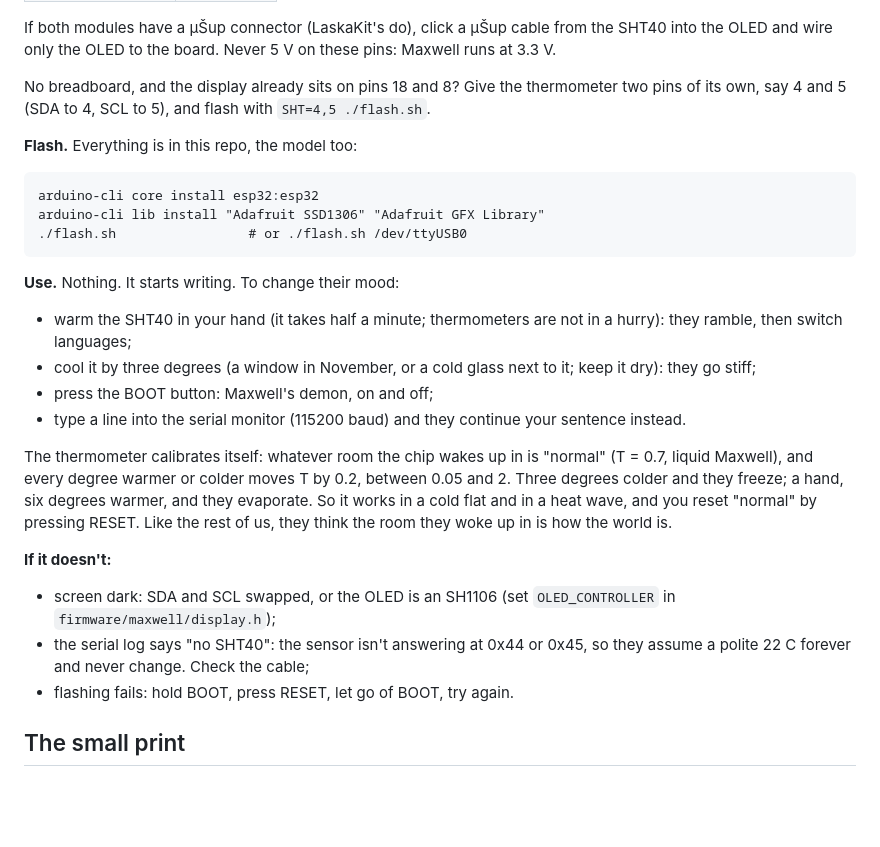
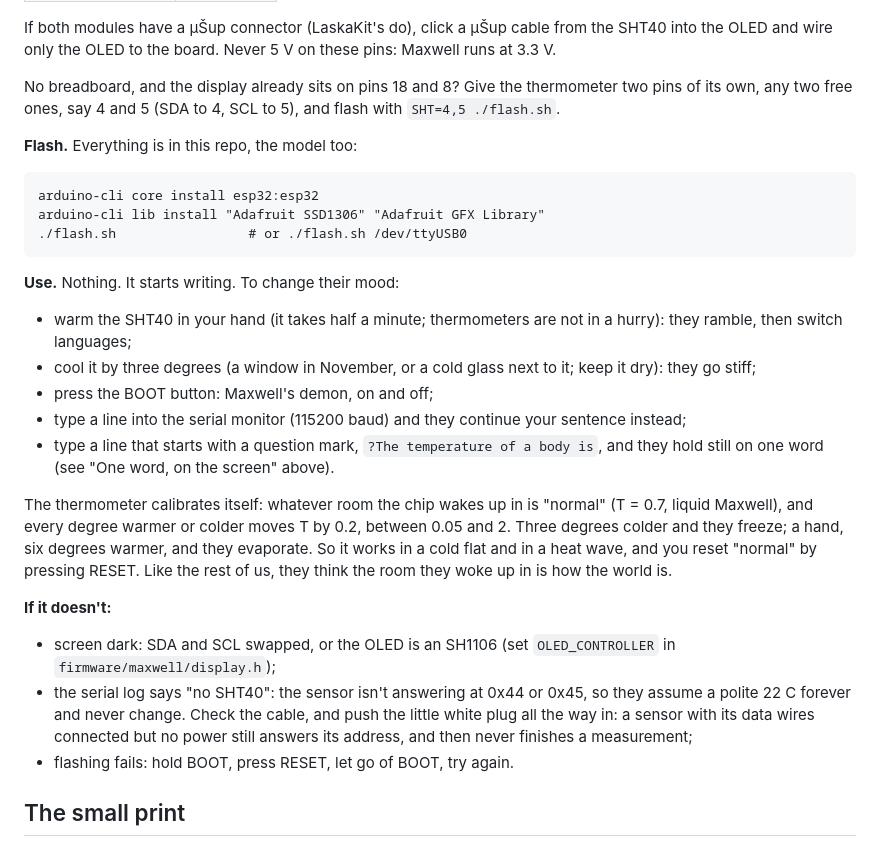
Before and after one commit to moudrkat/maxwell-on-a-chip, a Markdown page: README.md, the part around one of its changes. GitHub-like rendering; blank space fills up the shorter version.

```diff
--- a/README.md
+++ b/README.md
@@ -123,8 +142,8 @@ loses the grammar. That is eight paragraphs per point, read by eye, so a first l
 If both modules have a μŠup connector (LaskaKit's do), click a μŠup cable from the SHT40 into the OLED and wire only
 the OLED to the board. Never 5 V on these pins: Maxwell runs at 3.3 V.
 
-No breadboard, and the display already sits on pins 18 and 8? Give the thermometer two pins of its own, say 4 and 5
-(SDA to 4, SCL to 5), and flash with `SHT=4,5 ./flash.sh`.
+No breadboard, and the display already sits on pins 18 and 8? Give the thermometer two pins of its own, any two free
+ones, say 4 and 5 (SDA to 4, SCL to 5), and flash with `SHT=4,5 ./flash.sh`.
 
 **Flash.** Everything is in this repo, the model too:
 
@@ -139,7 +158,9 @@ arduino-cli lib install "Adafruit SSD1306" "Adafruit GFX Library"
 - warm the SHT40 in your hand (it takes half a minute; thermometers are not in a hurry): they ramble, then switch languages;
 - cool it by three degrees (a window in November, or a cold glass next to it; keep it dry): they go stiff;
 - press the BOOT button: Maxwell's demon, on and off;
-- type a line into the serial monitor (115200 baud) and they continue your sentence instead.
+- type a line into the serial monitor (115200 baud) and they continue your sentence instead;
+- type a line that starts with a question mark, `?The temperature of a body is`, and they hold still on one word
+  (see "One word, on the screen" above).
 
 The thermometer calibrates itself: whatever room the chip wakes up in is "normal" (T = 0.7, liquid Maxwell), and
 every degree warmer or colder moves T by 0.2, between 0.05 and 2. Three degrees colder and they freeze; a hand, six
@@ -149,7 +170,7 @@ pressing RESET. Like the rest of us, they think the room they woke up in is how
 **If it doesn't:**
 
 - screen dark: SDA and SCL swapped, or the OLED is an SH1106 (set `OLED_CONTROLLER` in `firmware/maxwell/display.h`);
-- the serial log says "no SHT40": the sensor isn't answering at 0x44 or 0x45, so they assume a polite 22 C forever and never change. Check the cable;
+- the serial log says "no SHT40": the sensor isn't answering at 0x44 or 0x45, so they assume a polite 22 C forever and never change. Check the cable, and push the little white plug all the way in: a sensor with its data wires connected but no power still answers its address, and then never finishes a measurement;
 - flashing fails: hold BOOT, press RESET, let go of BOOT, try again.
 
 ## The small print
```
Also changed, not shown: other parts of README.md (+27 -5 lines), CONTRIBUTING.md (+1 -1 lines), charts/screen.png (added), 10 other files.
